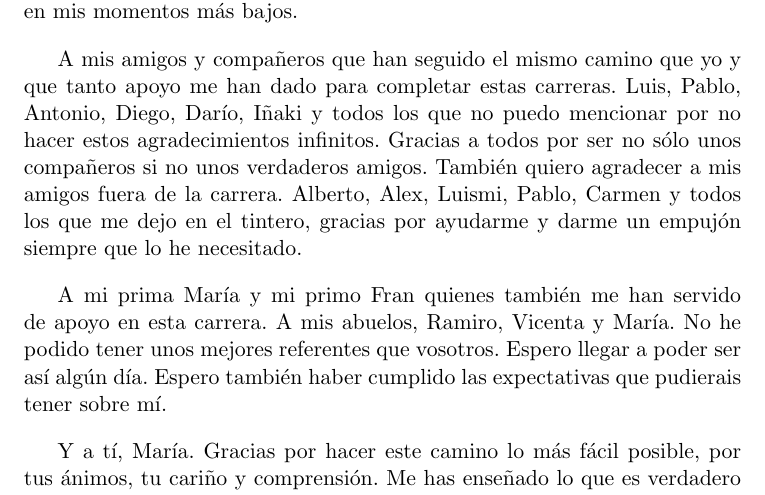
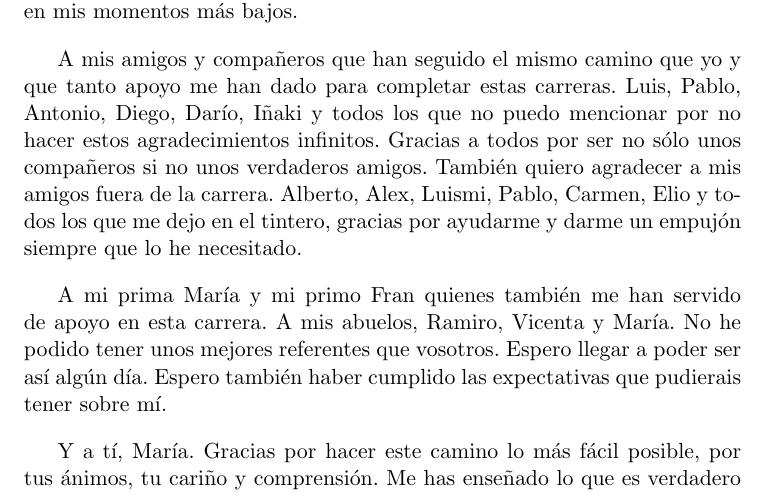
Before and after one commit to nacheteam/TFG, a LaTeX thesis (Memoria/outlier_analysis.tex, which reads Memoria/prefacios/prefacio.tex): part of page 13 of 145, cut so that both start at the same text. Compiled offline with pdfLaTeX.

Commit message:
Agradecimientos

```diff
--- a/Memoria/prefacios/prefacio.tex
+++ b/Memoria/prefacios/prefacio.tex
@@ -82,7 +82,7 @@ En primer lugar me gustaría agradecer a mi tutor, Francisco Herrera Triguero po
 
 Me gustaría agradecer el apoyo también de mis padres quienes me han acompañado durante estos 5 años y sin los cuales no podría haber completado este camino. Gracias por ser referentes para mí y no dejarme desistir en mis momentos más bajos.
 
-A mis amigos y compañeros que han seguido el mismo camino que yo y que tanto apoyo me han dado para completar estas carreras. Luis, Pablo, Antonio, Diego, Darío, Iñaki y todos los que no puedo mencionar por no hacer estos agradecimientos infinitos. Gracias a todos por ser no sólo unos compañeros si no unos verdaderos amigos. También quiero agradecer a mis amigos fuera de la carrera. Alberto, Alex, Luismi, Pablo, Carmen y todos los que me dejo en el tintero, gracias por ayudarme y darme un empujón siempre que lo he necesitado.
+A mis amigos y compañeros que han seguido el mismo camino que yo y que tanto apoyo me han dado para completar estas carreras. Luis, Pablo, Antonio, Diego, Darío, Iñaki y todos los que no puedo mencionar por no hacer estos agradecimientos infinitos. Gracias a todos por ser no sólo unos compañeros si no unos verdaderos amigos. También quiero agradecer a mis amigos fuera de la carrera. Alberto, Alex, Luismi, Pablo, Carmen, Elio y todos los que me dejo en el tintero, gracias por ayudarme y darme un empujón siempre que lo he necesitado.
 
 A mi prima María y mi primo Fran quienes también me han servido de apoyo en esta carrera. A mis abuelos, Ramiro, Vicenta y María. No he podido tener unos mejores referentes que vosotros. Espero llegar a poder ser así algún día. Espero también haber cumplido las expectativas que pudierais tener sobre mí.
 
```
Also changed, not shown: Memoria/outlier_analysis.pdf.
